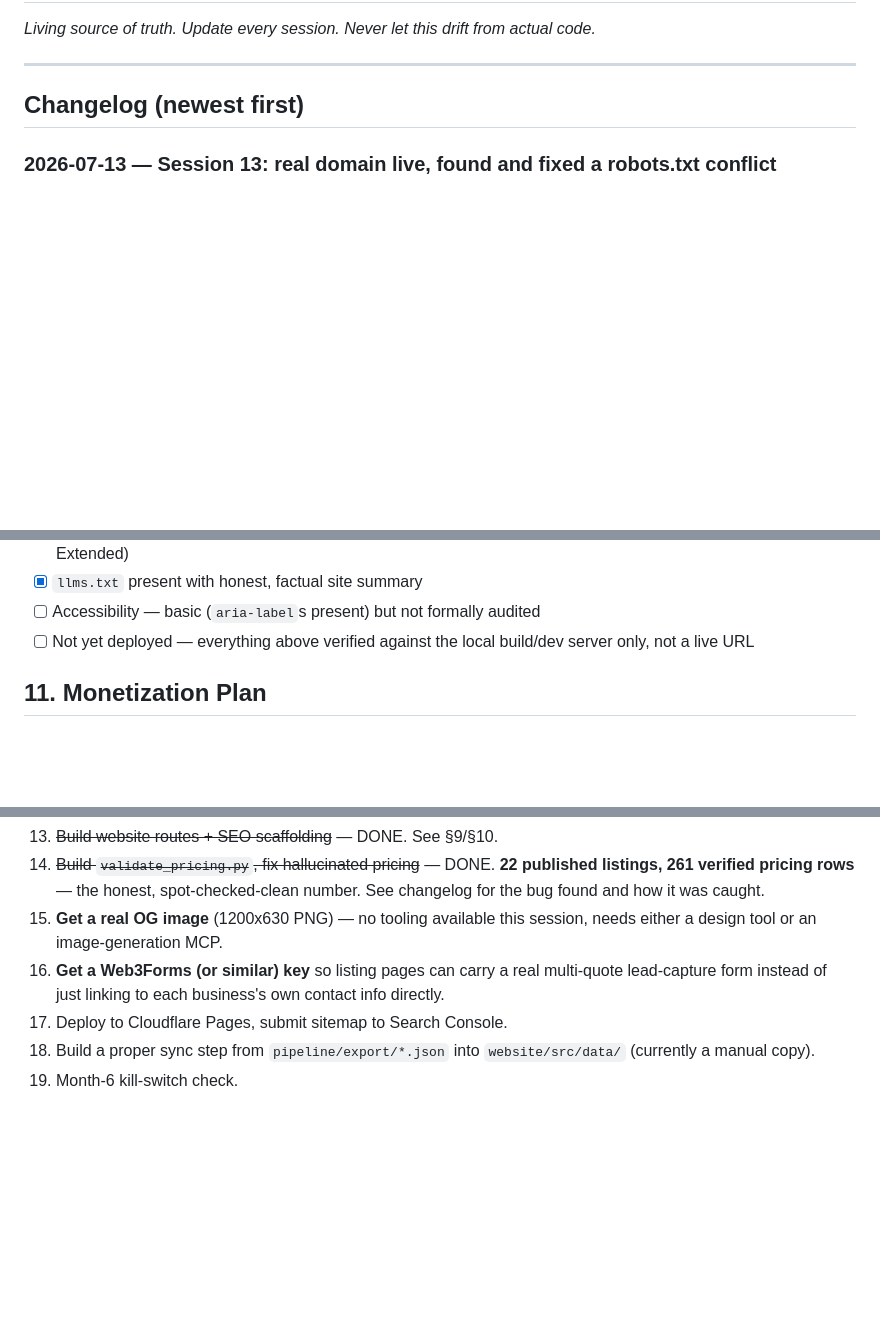
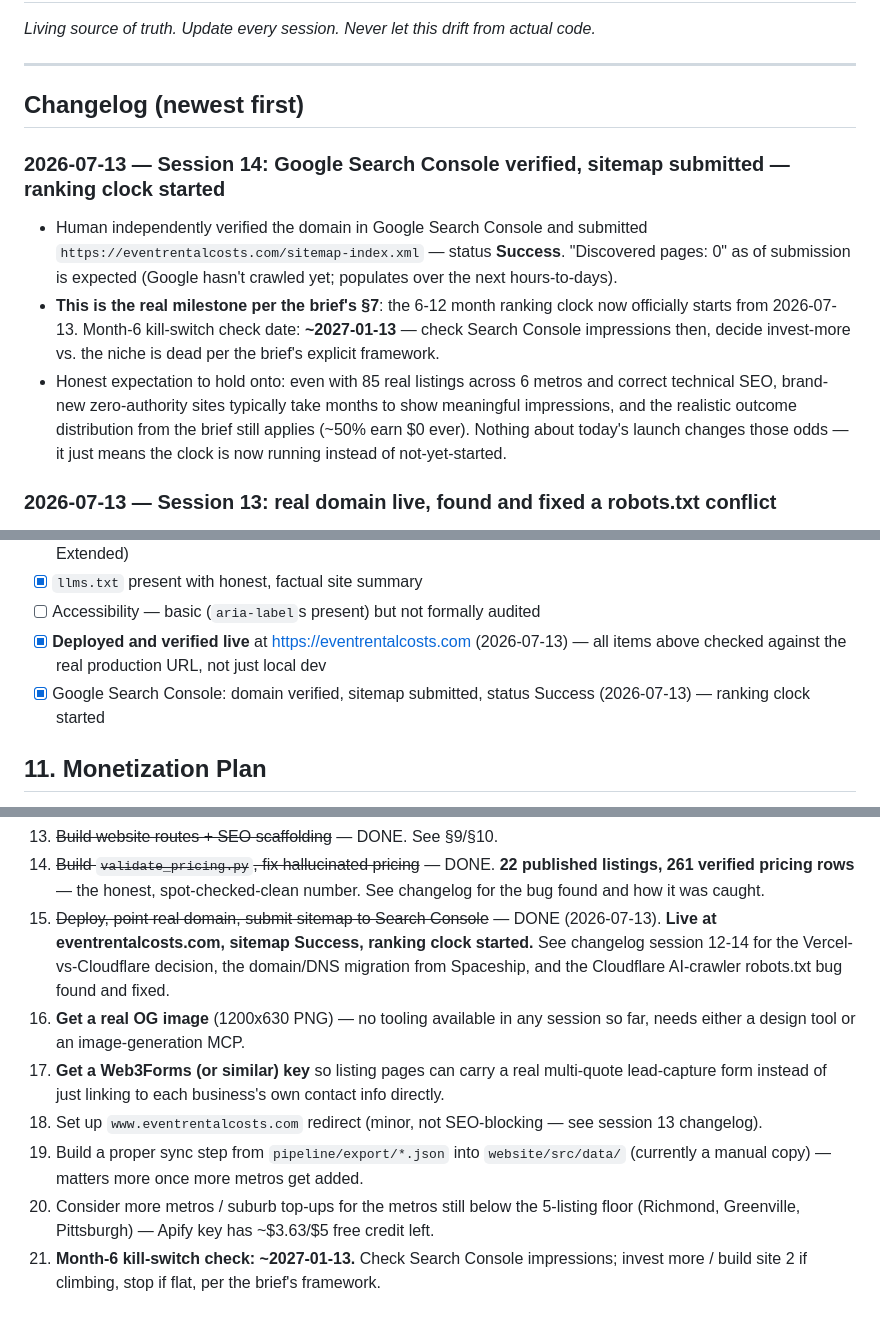
Before and after one commit to Water9977/Niche-Directories-Website, a Markdown page: architecture.md, 3 parts joined by grey strips. GitHub-like rendering; blank space fills up the shorter version.

Commit message:
Search Console verified, sitemap submitted - ranking clock started
Domain verified in Google Search Console, sitemap-index.xml submitted
with status Success. Per the brief's framework, the 6-12 month ranking
clock officially starts today. Month-6 kill-switch check date set:
~2027-01-13.

```diff
--- a/architecture.md
+++ b/architecture.md
@@ -4,6 +4,11 @@ _Living source of truth. Update every session. Never let this drift from actual
 ---
 
 ## Changelog (newest first)
+
+### 2026-07-13 — Session 14: Google Search Console verified, sitemap submitted — ranking clock started
+- Human independently verified the domain in Google Search Console and submitted `https://eventrentalcosts.com/sitemap-index.xml` — status **Success**. "Discovered pages: 0" as of submission is expected (Google hasn't crawled yet; populates over the next hours-to-days).
+- **This is the real milestone per the brief's §7**: the 6-12 month ranking clock now officially starts from 2026-07-13. Month-6 kill-switch check date: **~2027-01-13** — check Search Console impressions then, decide invest-more vs. the niche is dead per the brief's explicit framework.
+- Honest expectation to hold onto: even with 85 real listings across 6 metros and correct technical SEO, brand-new zero-authority sites typically take months to show meaningful impressions, and the realistic outcome distribution from the brief still applies (~50% earn $0 ever). Nothing about today's launch changes those odds — it just means the clock is now running instead of not-yet-started.
 
 ### 2026-07-13 — Session 13: real domain live, found and fixed a robots.txt conflict
 - Human's domain was registered at Spaceship (spaceship.com), not Cloudflare — kept registration there, moved DNS management to Cloudflare (standard, free, no domain transfer needed). Human added `eventrentalcosts.com` in the Cloudflare dashboard, got 2 nameservers, updated them at Spaceship. Verified propagation via `nslookup -type=NS` (near-instant — Google's public DNS already showed the new Cloudflare nameservers) and confirmed the zone showed `"status": "active"` via the Cloudflare API.
@@ -333,7 +338,8 @@ Data flow: `pipeline/export/charlotte-metro-listings.json` → manually copied t
 - [x] `robots.txt` with explicit AI-crawler allow blocks (GPTBot, ClaudeBot, PerplexityBot, OAI-SearchBot, Google-Extended)
 - [x] `llms.txt` present with honest, factual site summary
 - [ ] Accessibility — basic (`aria-label`s present) but not formally audited
-- [ ] Not yet deployed — everything above verified against the local build/dev server only, not a live URL
+- [x] **Deployed and verified live** at https://eventrentalcosts.com (2026-07-13) — all items above checked against the real production URL, not just local dev
+- [x] Google Search Console: domain verified, sitemap submitted, status Success (2026-07-13) — ranking clock started
 
 ## 11. Monetization Plan
 Lead-referral to local party/event rental companies (tent/table/chair quote requests) + featured listing slots for rental businesses wanting visibility for their off-season/weekday capacity + reserved (empty) ad space until traffic justifies Mediavine (~month 6+). Honest expectation: plan for $0-300/mo outcome per brief's realistic distribution; treat anything above as upside. Ticket size ($1,500-6,000/wedding) is smaller than the rejected pickleball niche ($8k-50k) — referral fee per lead will be proportionally smaller; volume of weddings/events searched is the offsetting factor.
@@ -375,8 +381,10 @@ Cloudflare account: dedicated account created for this project (credentials in `
 12. ~~Scaffold Astro project, config (`site`, sitemap, robots.txt)~~ — DONE.
 13. ~~Build website routes + SEO scaffolding~~ — DONE. See §9/§10.
 14. ~~Build `validate_pricing.py`, fix hallucinated pricing~~ — DONE. **22 published listings, 261 verified pricing rows** — the honest, spot-checked-clean number. See changelog for the bug found and how it was caught.
-15. **Get a real OG image** (1200x630 PNG) — no tooling available this session, needs either a design tool or an image-generation MCP.
-16. **Get a Web3Forms (or similar) key** so listing pages can carry a real multi-quote lead-capture form instead of just linking to each business's own contact info directly.
-17. Deploy to Cloudflare Pages, submit sitemap to Search Console.
-18. Build a proper sync step from `pipeline/export/*.json` into `website/src/data/` (currently a manual copy).
-19. Month-6 kill-switch check.
+15. ~~Deploy, point real domain, submit sitemap to Search Console~~ — DONE (2026-07-13). **Live at eventrentalcosts.com, sitemap Success, ranking clock started.** See changelog session 12-14 for the Vercel-vs-Cloudflare decision, the domain/DNS migration from Spaceship, and the Cloudflare AI-crawler robots.txt bug found and fixed.
+16. **Get a real OG image** (1200x630 PNG) — no tooling available in any session so far, needs either a design tool or an image-generation MCP.
+17. **Get a Web3Forms (or similar) key** so listing pages can carry a real multi-quote lead-capture form instead of just linking to each business's own contact info directly.
+18. Set up `www.eventrentalcosts.com` redirect (minor, not SEO-blocking — see session 13 changelog).
+19. Build a proper sync step from `pipeline/export/*.json` into `website/src/data/` (currently a manual copy) — matters more once more metros get added.
+20. Consider more metros / suburb top-ups for the metros still below the 5-listing floor (Richmond, Greenville, Pittsburgh) — Apify key has ~$3.63/$5 free credit left.
+21. **Month-6 kill-switch check: ~2027-01-13.** Check Search Console impressions; invest more / build site 2 if climbing, stop if flat, per the brief's framework.
```
